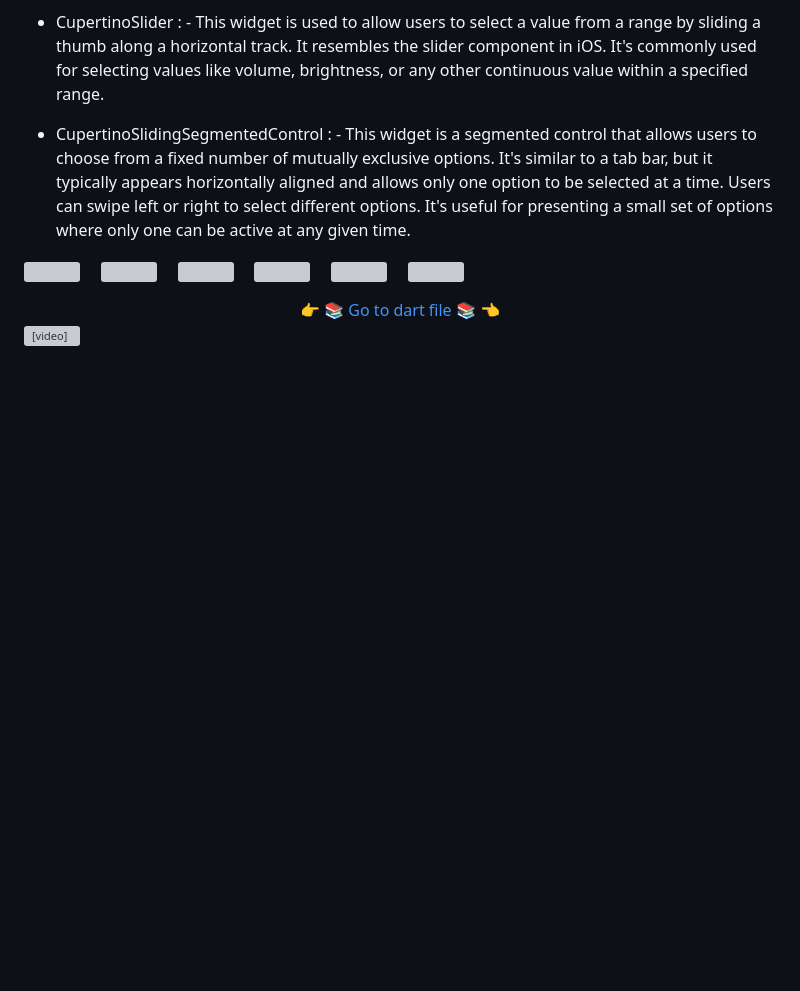
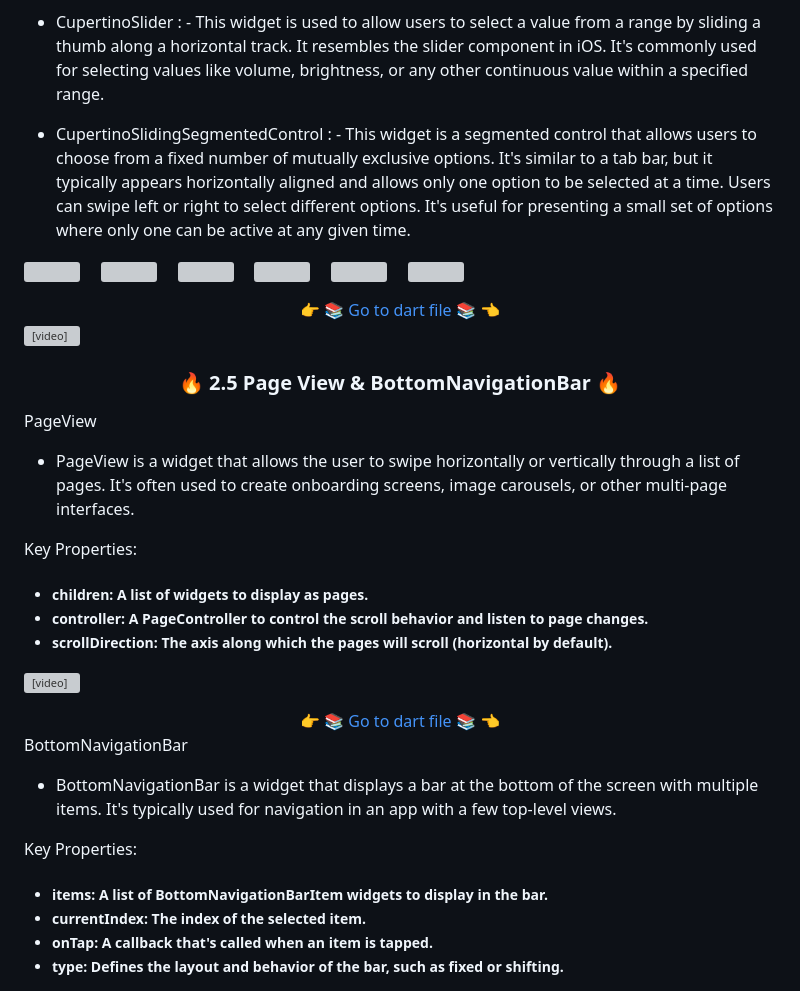
Before and after one commit to Aksharpatel06/adv_flutter_ch2, a Markdown page: README.md, the part around one of its changes. GitHub-like rendering; blank space fills up the shorter version; grey boxes are pictures that could not be loaded.

```diff
--- a/README.md
+++ b/README.md
@@ -191,3 +191,38 @@ Features :
 
   <video src='https://github.com/Aksharpatel06/adv_flutter_ch2/assets/143181114/8d4ceb87-1b9a-49b4-a449-c1295c56433d'></video>
 </p>
+
+
+
+<h3 align="center">🔥 2.5 Page View & BottomNavigationBar 🔥</h3>
+
+
+PageView
+* PageView is a widget that allows the user to swipe horizontally or vertically through a list of pages. It's often used to create onboarding screens, image carousels, or other multi-page interfaces.
+
+Key Properties:
+<h5>
+
+* children: A list of widgets to display as pages.
+* controller: A PageController to control the scroll behavior and listen to page changes.
+* scrollDirection: The axis along which the pages will scroll (horizontal by default).
+</h5>
+
+<video src='https://github.com/Aksharpatel06/adv_flutter_ch2/assets/143181114/cdb10de4-3884-47a0-8829-bfb98e55aacc'></video>
+
+<div align="center">
+    <a href="https://github.com/Aksharpatel06/adv_flutter_ch2/tree/master/lib/ch_2/task_5/view/task_1">👉 📚 Go to dart file 📚 👈</a>
+  </div>
+
+BottomNavigationBar
+* BottomNavigationBar is a widget that displays a bar at the bottom of the screen with multiple items. It's typically used for navigation in an app with a few top-level views.
+
+Key Properties:
+<h5>
+
+* items: A list of BottomNavigationBarItem widgets to display in the bar.
+* currentIndex: The index of the selected item.
+* onTap: A callback that's called when an item is tapped.
+* type: Defines the layout and behavior of the bar, such as fixed or shifting.
+</h5>
+
```
Also changed, not shown: other parts of README.md (+5 -0 lines).
